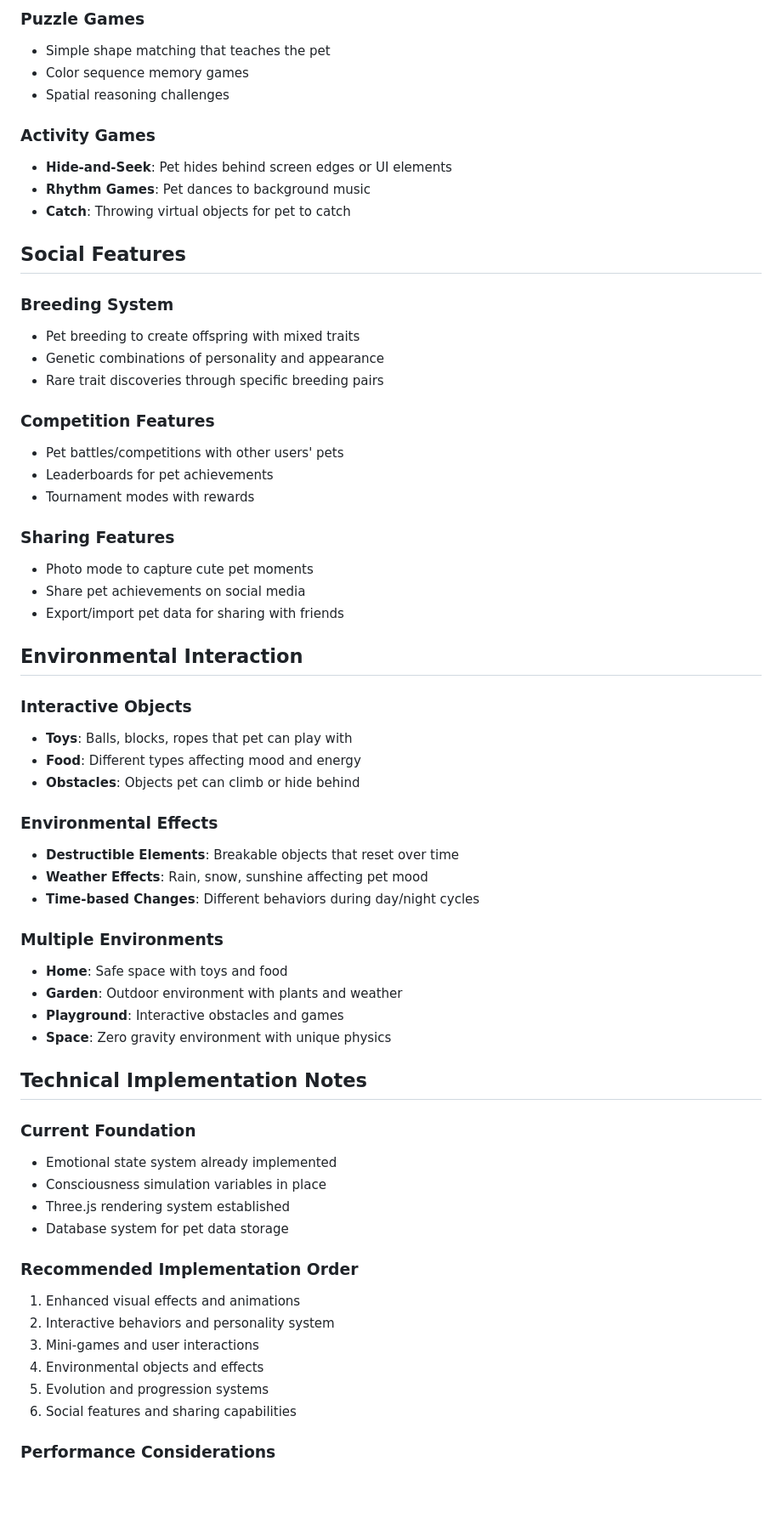
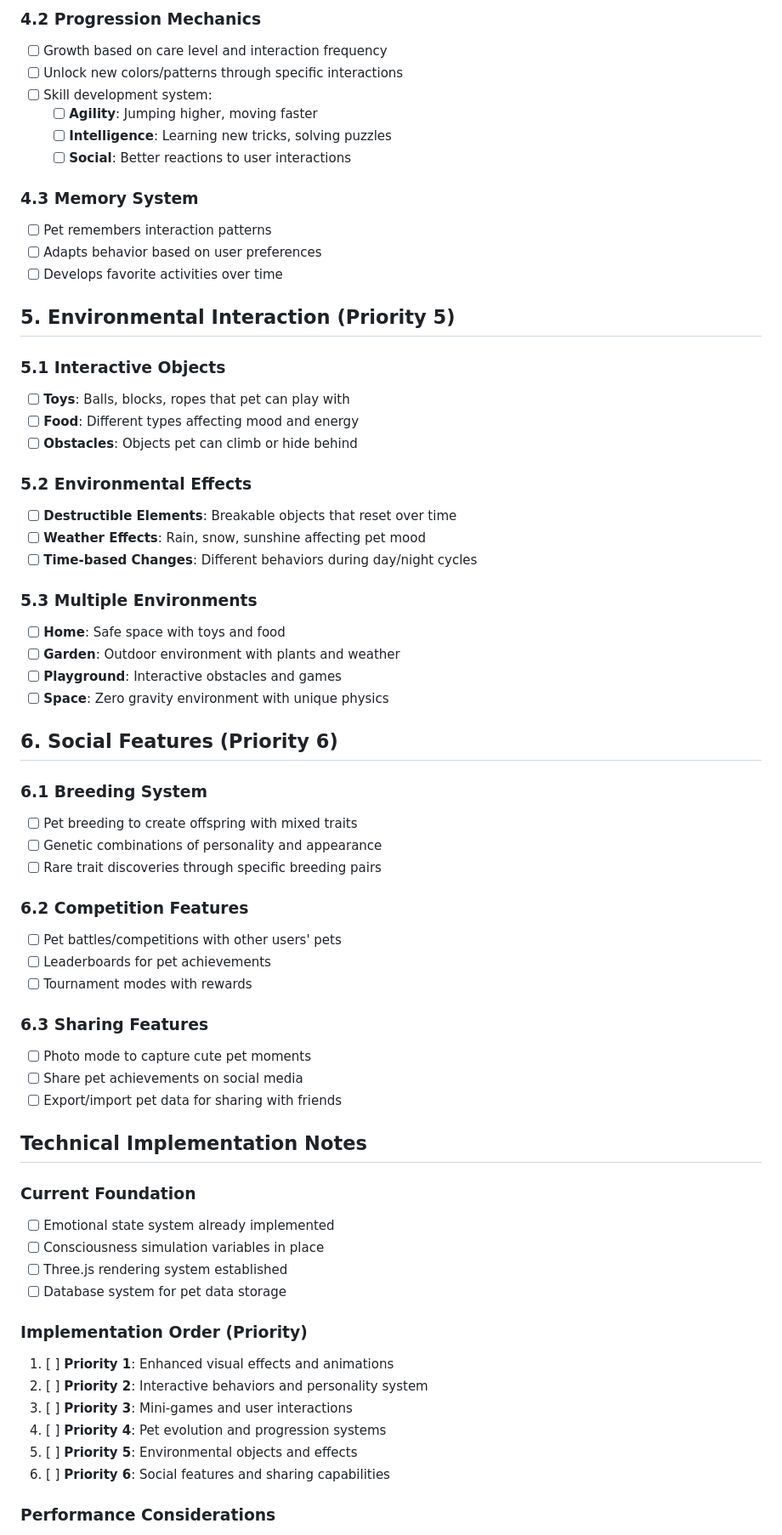
Before and after one commit to lopanapol/sentium-web, a Markdown page: docs/plans/pixel-pets-enhancement-plan.md, the part around one of its changes. Shown at 85% size. Drawn GitHub-style; blank space fills up the shorter version.

Commit message:
feat(pixels): Revise pixel pets enhancement plan with detailed visual and interactive behavior sections

```diff
--- a/docs/plans/pixel-pets-enhancement-plan.md
+++ b/docs/plans/pixel-pets-enhancement-plan.md
@@ -72,64 +69,67 @@ Enhancement plan for the `/pixels` directory to make the pixel pets system more
 
-### Puzzle Games
-- Simple shape matching that teaches the pet
-- Color sequence memory games
-- Spatial reasoning challenges
+### 4.2 Progression Mechanics
+- [ ] Growth based on care level and interaction frequency
+- [ ] Unlock new colors/patterns through specific interactions
+- [ ] Skill development system:
+  - [ ] **Agility**: Jumping higher, moving faster
+  - [ ] **Intelligence**: Learning new tricks, solving puzzles
+  - [ ] **Social**: Better reactions to user interactions
 
-### Activity Games
-- **Hide-and-Seek**: Pet hides behind screen edges or UI elements
-- **Rhythm Games**: Pet dances to background music
-- **Catch**: Throwing virtual objects for pet to catch
+### 4.3 Memory System
+- [ ] Pet remembers interaction patterns
+- [ ] Adapts behavior based on user preferences
+- [ ] Develops favorite activities over time
 
-## Social Features
+## 5. Environmental Interaction (Priority 5)
 
-### Breeding System
-- Pet breeding to create offspring with mixed traits
-- Genetic combinations of personality and appearance
-- Rare trait discoveries through specific breeding pairs
+### 5.1 Interactive Objects
+- [ ] **Toys**: Balls, blocks, ropes that pet can play with
+- [ ] **Food**: Different types affecting mood and energy
+- [ ] **Obstacles**: Objects pet can climb or hide behind
 
-### Competition Features
-- Pet battles/competitions with other users' pets
-- Leaderboards for pet achievements
-- Tournament modes with rewards
+### 5.2 Environmental Effects
+- [ ] **Destructible Elements**: Breakable objects that reset over time
+- [ ] **Weather Effects**: Rain, snow, sunshine affecting pet mood
+- [ ] **Time-based Changes**: Different behaviors during day/night cycles
 
-### Sharing Features
-- Photo mode to capture cute pet moments
-- Share pet achievements on social media
-- Export/import pet data for sharing with friends
+### 5.3 Multiple Environments
+- [ ] **Home**: Safe space with toys and food
+- [ ] **Garden**: Outdoor environment with plants and weather
+- [ ] **Playground**: Interactive obstacles and games
+- [ ] **Space**: Zero gravity environment with unique physics
 
-## Environmental Interaction
+## 6. Social Features (Priority 6)
 
-### Interactive Objects
-- **Toys**: Balls, blocks, ropes that pet can play with
-- **Food**: Different types affecting mood and energy
-- **Obstacles**: Objects pet can climb or hide behind
+### 6.1 Breeding System
+- [ ] Pet breeding to create offspring with mixed traits
+- [ ] Genetic combinations of personality and appearance
+- [ ] Rare trait discoveries through specific breeding pairs
 
-### Environmental Effects
-- **Destructible Elements**: Breakable objects that reset over time
-- **Weather Effects**: Rain, snow, sunshine affecting pet mood
-- **Time-based Changes**: Different behaviors during day/night cycles
+### 6.2 Competition Features
+- [ ] Pet battles/competitions with other users' pets
+- [ ] Leaderboards for pet achievements
+- [ ] Tournament modes with rewards
 
-### Multiple Environments
-- **Home**: Safe space with toys and food
-- **Garden**: Outdoor environment with plants and weather
-- **Playground**: Interactive obstacles and games
-- **Space**: Zero gravity environment with unique physics
+### 6.3 Sharing Features
+- [ ] Photo mode to capture cute pet moments
+- [ ] Share pet achievements on social media
+- [ ] Export/import pet data for sharing with friends
 
 ## Technical Implementation Notes
 
 ### Current Foundation
-- Emotional state system already implemented
-- Consciousness simulation variables in place
-- Three.js rendering system established
-- Database system for pet data storage
+- [ ] Emotional state system already implemented
+- [ ] Consciousness simulation variables in place
+- [ ] Three.js rendering system established
+- [ ] Database system for pet data storage
 
-### Recommended Implementation Order
-1. Enhanced visual effects and animations
-2. Interactive behaviors and personality system
-3. Mini-games and user interactions
-4. Environmental objects and effects
-5. Evolution and progression systems
-6. Social features and sharing capabilities
+### Implementation Order (Priority)
+1. [ ] **Priority 1**: Enhanced visual effects and animations
+2. [ ] **Priority 2**: Interactive behaviors and personality system
+3. [ ] **Priority 3**: Mini-games and user interactions
+4. [ ] **Priority 4**: Pet evolution and progression systems
+5. [ ] **Priority 5**: Environmental objects and effects
+6. [ ] **Priority 6**: Social features and sharing capabilities
 
 ### Performance Considerations
 - Particle system optimization for mobile devices
```
Also changed, not shown: other parts of docs/plans/pixel-pets-enhancement-plan.md (+49 -52 lines).
